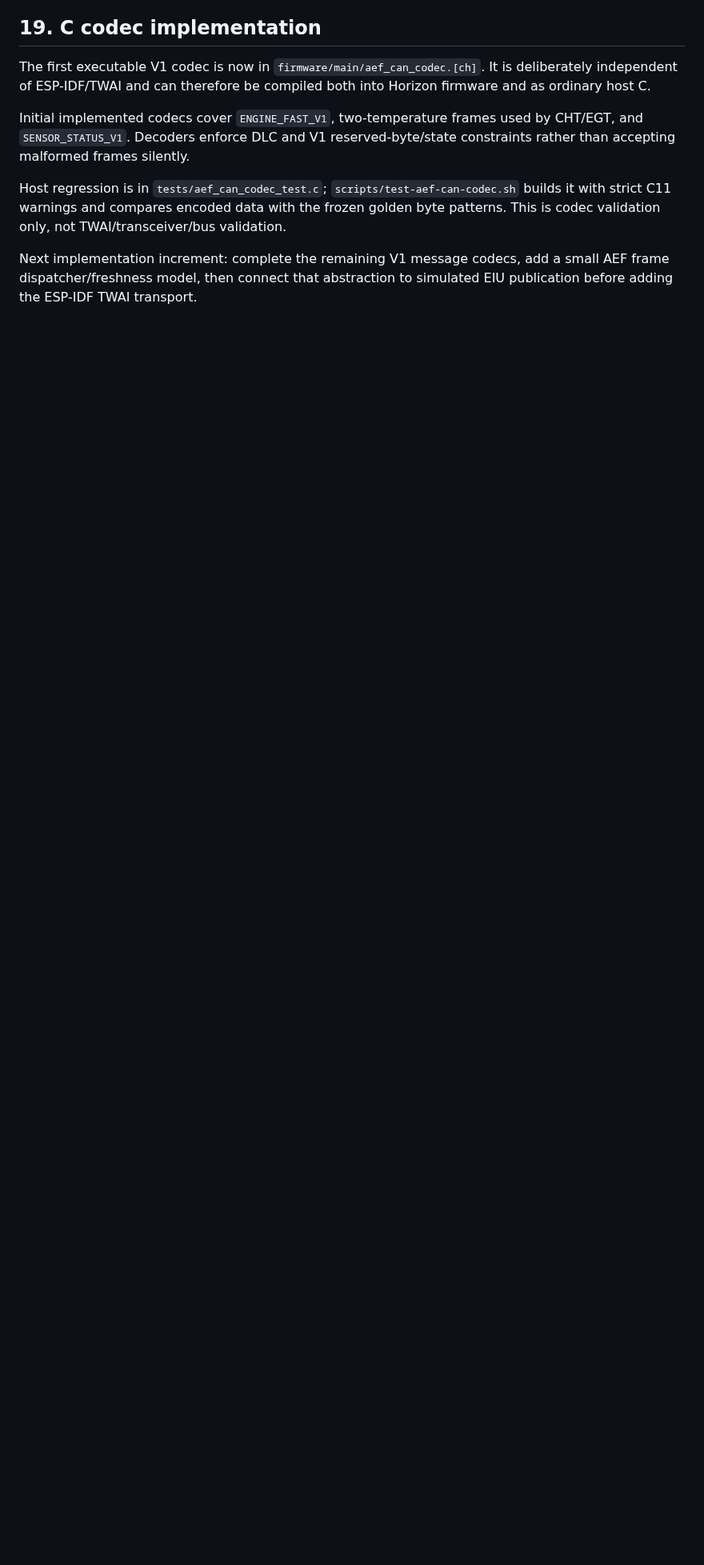
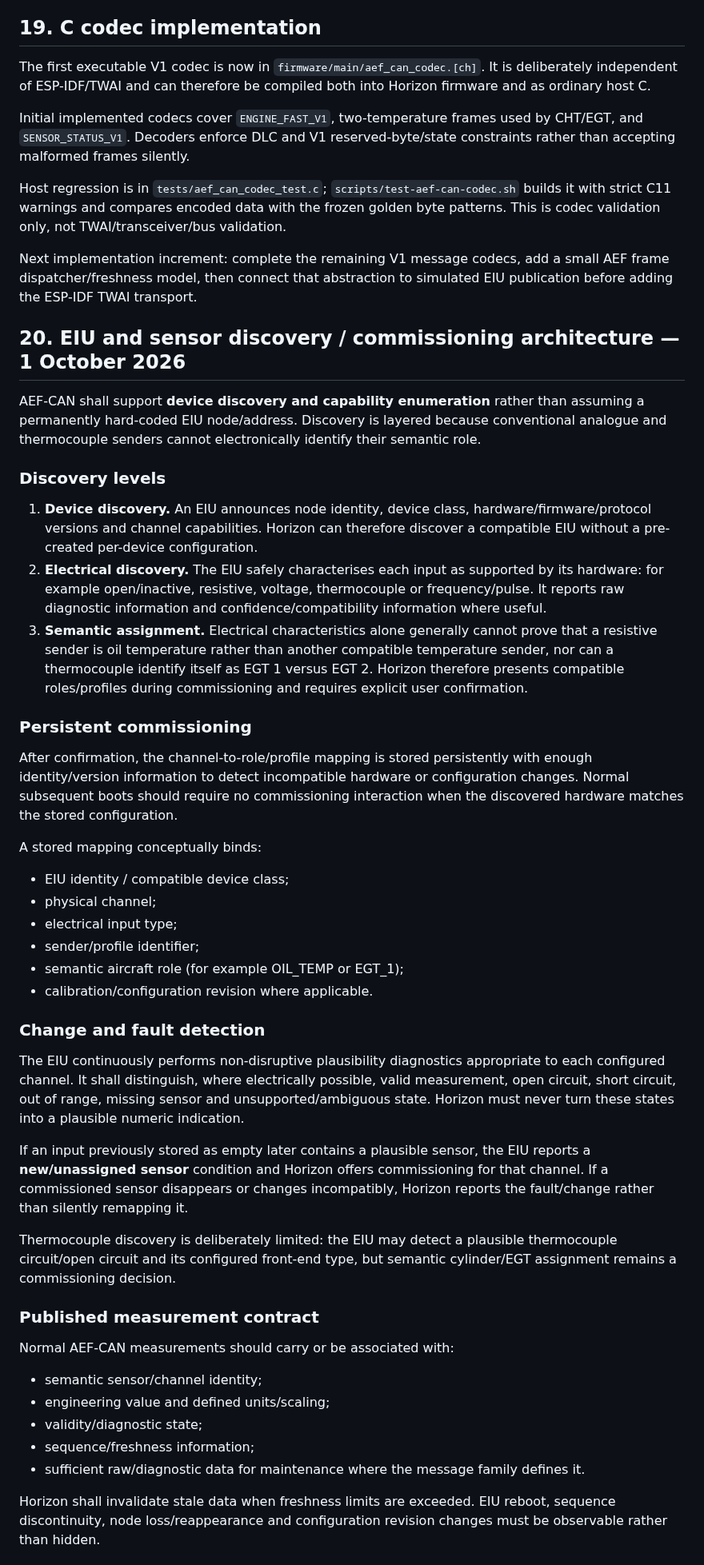
Before and after one commit to rhine59/ESP32-EFIS, a Markdown page: docs/CAN-PROTOCOL.md, the part around one of its changes. Shown at 80% size. Rendered like a GitHub page; blank space fills up the shorter version.

Commit message:
Document AEF-CAN sensor discovery architecture

```diff
--- a/docs/CAN-PROTOCOL.md
+++ b/docs/CAN-PROTOCOL.md
@@ -333,3 +333,46 @@ Initial implemented codecs cover `ENGINE_FAST_V1`, two-temperature frames used b
 Host regression is in `tests/aef_can_codec_test.c`; `scripts/test-aef-can-codec.sh` builds it with strict C11 warnings and compares encoded data with the frozen golden byte patterns. This is codec validation only, not TWAI/transceiver/bus validation.
 
 Next implementation increment: complete the remaining V1 message codecs, add a small AEF frame dispatcher/freshness model, then connect that abstraction to simulated EIU publication before adding the ESP-IDF TWAI transport.
+
+
+## 20. EIU and sensor discovery / commissioning architecture — 1 October 2026
+
+AEF-CAN shall support **device discovery and capability enumeration** rather than assuming a permanently hard-coded EIU node/address. Discovery is layered because conventional analogue and thermocouple senders cannot electronically identify their semantic role.
+
+### Discovery levels
+
+1. **Device discovery.** An EIU announces node identity, device class, hardware/firmware/protocol versions and channel capabilities. Horizon can therefore discover a compatible EIU without a pre-created per-device configuration.
+2. **Electrical discovery.** The EIU safely characterises each input as supported by its hardware: for example open/inactive, resistive, voltage, thermocouple or frequency/pulse. It reports raw diagnostic information and confidence/compatibility information where useful.
+3. **Semantic assignment.** Electrical characteristics alone generally cannot prove that a resistive sender is oil temperature rather than another compatible temperature sender, nor can a thermocouple identify itself as EGT 1 versus EGT 2. Horizon therefore presents compatible roles/profiles during commissioning and requires explicit user confirmation.
+
+### Persistent commissioning
+
+After confirmation, the channel-to-role/profile mapping is stored persistently with enough identity/version information to detect incompatible hardware or configuration changes. Normal subsequent boots should require no commissioning interaction when the discovered hardware matches the stored configuration.
+
+A stored mapping conceptually binds:
+- EIU identity / compatible device class;
+- physical channel;
+- electrical input type;
+- sender/profile identifier;
+- semantic aircraft role (for example OIL_TEMP or EGT_1);
+- calibration/configuration revision where applicable.
+
+### Change and fault detection
+
+The EIU continuously performs non-disruptive plausibility diagnostics appropriate to each configured channel. It shall distinguish, where electrically possible, valid measurement, open circuit, short circuit, out of range, missing sensor and unsupported/ambiguous state. Horizon must never turn these states into a plausible numeric indication.
+
+If an input previously stored as empty later contains a plausible sensor, the EIU reports a **new/unassigned sensor** condition and Horizon offers commissioning for that channel. If a commissioned sensor disappears or changes incompatibly, Horizon reports the fault/change rather than silently remapping it.
+
+Thermocouple discovery is deliberately limited: the EIU may detect a plausible thermocouple circuit/open circuit and its configured front-end type, but semantic cylinder/EGT assignment remains a commissioning decision.
+
+### Published measurement contract
+
+Normal AEF-CAN measurements should carry or be associated with:
+- semantic sensor/channel identity;
+- engineering value and defined units/scaling;
+- validity/diagnostic state;
+- sequence/freshness information;
+- sufficient raw/diagnostic data for maintenance where the message family defines it.
+
+Horizon shall invalidate stale data when freshness limits are exceeded. EIU reboot, sequence discontinuity, node loss/reappearance and configuration revision changes must be observable rather than hidden.
+
```
Also changed, not shown: other parts of docs/CAN-PROTOCOL.md (+5 -0 lines).
